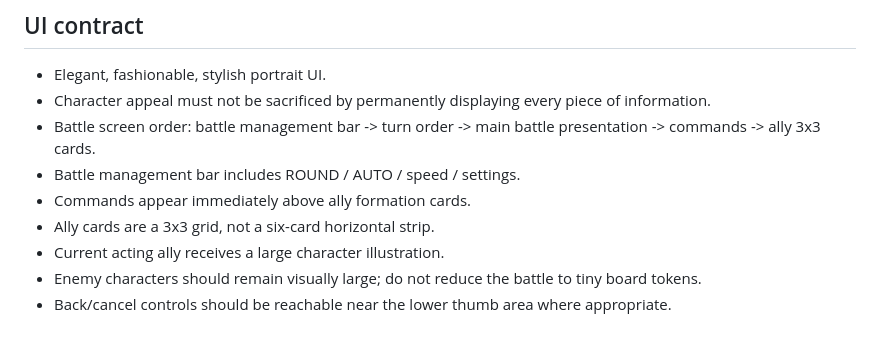
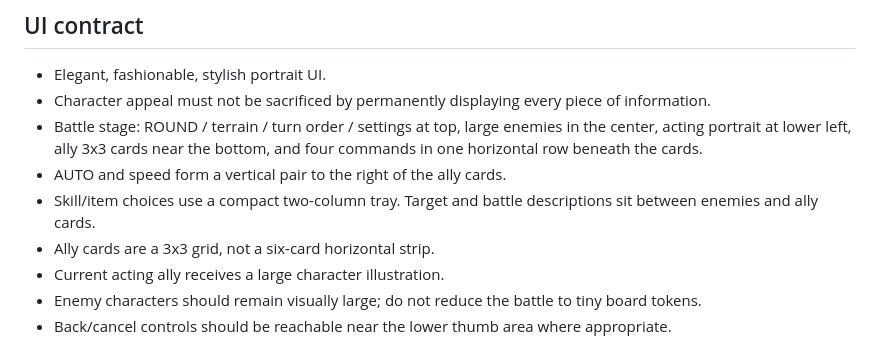
Before and after one commit to s36513723/-rpg-demo, a Markdown page: AGENTS.md, the part around the change. Rendered like a GitHub page.

Commit message:
Sync confirmed battle UI layout specification

```diff
--- a/AGENTS.md
+++ b/AGENTS.md
@@ -80,9 +80,9 @@ Do not stop after only updating documentation when implementation is requested o
 
 - Elegant, fashionable, stylish portrait UI.
 - Character appeal must not be sacrificed by permanently displaying every piece of information.
-- Battle screen order: battle management bar -> turn order -> main battle presentation -> commands -> ally 3x3 cards.
-- Battle management bar includes ROUND / AUTO / speed / settings.
-- Commands appear immediately above ally formation cards.
+- Battle stage: ROUND / terrain / turn order / settings at top, large enemies in the center, acting portrait at lower left, ally 3x3 cards near the bottom, and four commands in one horizontal row beneath the cards.
+- AUTO and speed form a vertical pair to the right of the ally cards.
+- Skill/item choices use a compact two-column tray. Target and battle descriptions sit between enemies and ally cards.
 - Ally cards are a 3x3 grid, not a six-card horizontal strip.
 - Current acting ally receives a large character illustration.
 - Enemy characters should remain visually large; do not reduce the battle to tiny board tokens.
```
